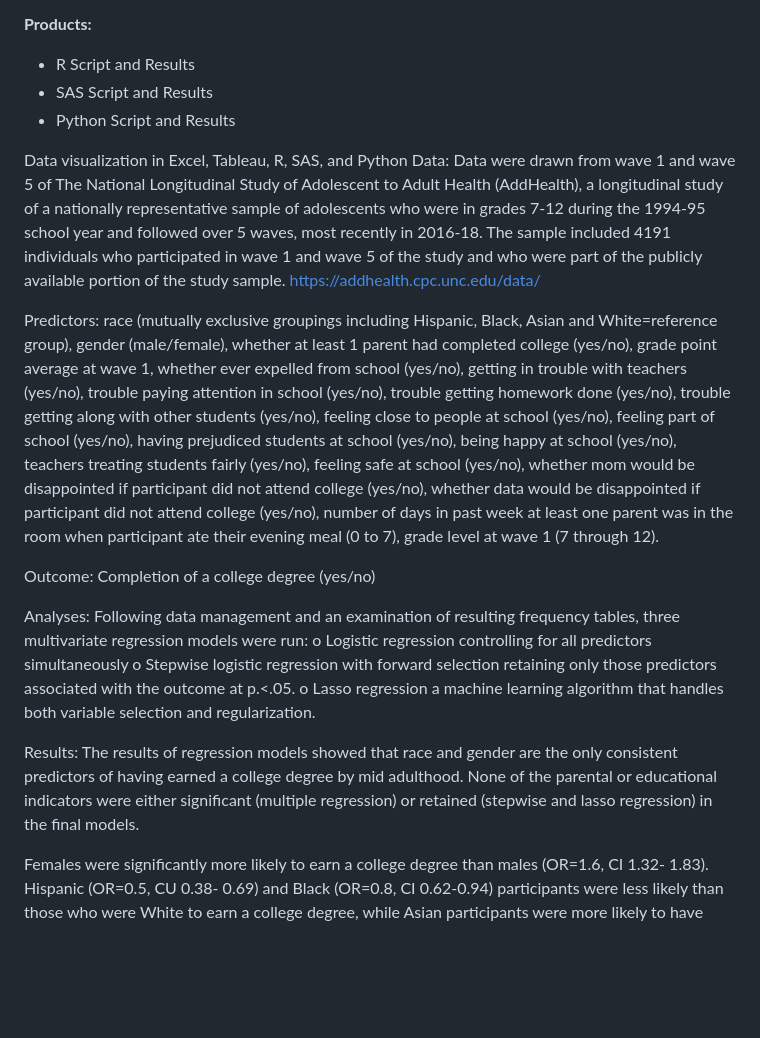
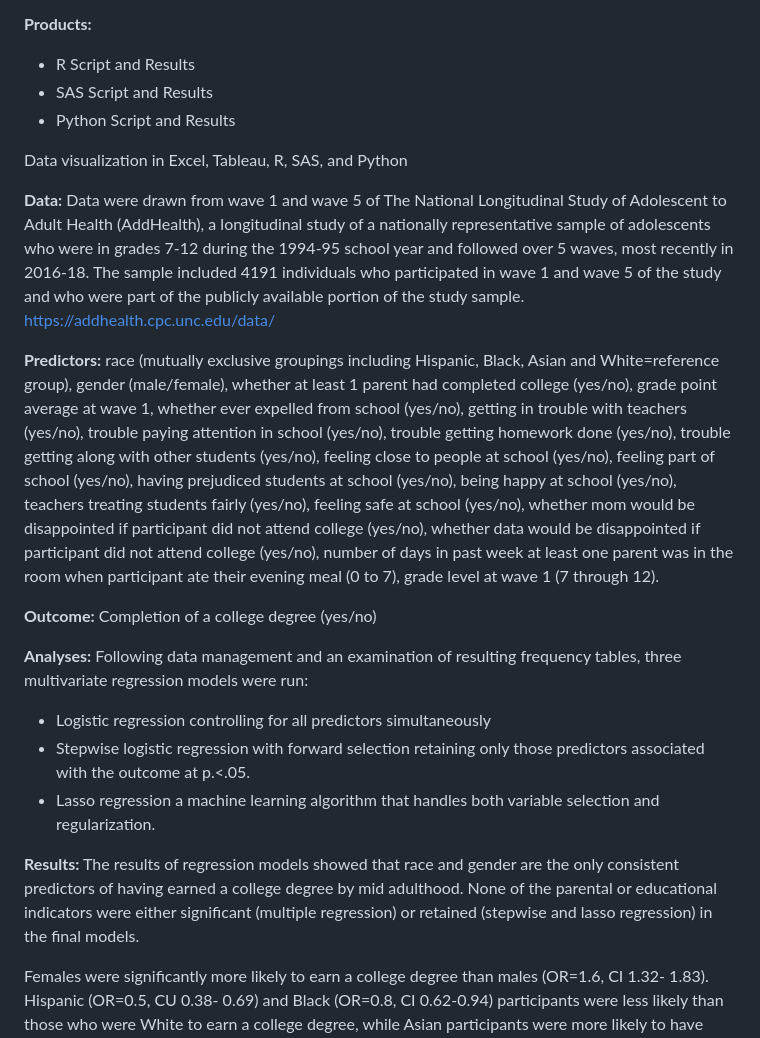
Before and after one commit to noah19898/Code-for-Resume, a Markdown page: README.md, the part around the change printed below. Drawn GitHub-style; blank space fills up the shorter version.

```diff
--- a/README.md
+++ b/README.md
@@ -9,18 +9,19 @@ This project is designed 1) to evaluate which educational and demographic indica
   *  Python Script and Results
 
 Data visualization in Excel, Tableau, R, SAS, and Python
-Data: Data were drawn from wave 1 and wave 5 of The National Longitudinal Study of Adolescent to Adult Health (AddHealth), a longitudinal study of a nationally representative sample of adolescents who were in grades 7-12 during the 1994-95 school year and followed over 5 waves, most recently in 2016-18. The sample included 4191 individuals who participated in wave 1 and wave 5 of the study and who were part of the publicly available portion of the study sample. https://addhealth.cpc.unc.edu/data/
 
-Predictors: race (mutually exclusive groupings including Hispanic, Black, Asian and White=reference group), gender (male/female), whether at least 1 parent had completed college (yes/no), grade point average at wave 1, whether ever expelled from school (yes/no), getting in trouble with teachers (yes/no), trouble paying attention in school (yes/no), trouble getting homework done (yes/no), trouble getting along with other students (yes/no), feeling close to people at school (yes/no), feeling part of school (yes/no), having prejudiced students at school (yes/no), being happy at school (yes/no), teachers treating students fairly (yes/no), feeling safe at school (yes/no), whether mom would be disappointed if participant did not attend college (yes/no), whether data would be disappointed if participant did not attend college (yes/no), number of days in past week at least one parent was in the room when participant ate their evening meal (0 to 7), grade level at wave 1 (7 through 12).
+**Data:** Data were drawn from wave 1 and wave 5 of The National Longitudinal Study of Adolescent to Adult Health (AddHealth), a longitudinal study of a nationally representative sample of adolescents who were in grades 7-12 during the 1994-95 school year and followed over 5 waves, most recently in 2016-18. The sample included 4191 individuals who participated in wave 1 and wave 5 of the study and who were part of the publicly available portion of the study sample. https://addhealth.cpc.unc.edu/data/
 
-Outcome: Completion of a college degree (yes/no)
+**Predictors:** race (mutually exclusive groupings including Hispanic, Black, Asian and White=reference group), gender (male/female), whether at least 1 parent had completed college (yes/no), grade point average at wave 1, whether ever expelled from school (yes/no), getting in trouble with teachers (yes/no), trouble paying attention in school (yes/no), trouble getting homework done (yes/no), trouble getting along with other students (yes/no), feeling close to people at school (yes/no), feeling part of school (yes/no), having prejudiced students at school (yes/no), being happy at school (yes/no), teachers treating students fairly (yes/no), feeling safe at school (yes/no), whether mom would be disappointed if participant did not attend college (yes/no), whether data would be disappointed if participant did not attend college (yes/no), number of days in past week at least one parent was in the room when participant ate their evening meal (0 to 7), grade level at wave 1 (7 through 12).
 
-Analyses: Following data management and an examination of resulting frequency tables, three multivariate regression models were run:
-o	Logistic regression controlling for all predictors simultaneously
-o	Stepwise logistic regression with forward selection retaining only those predictors associated with the outcome at p.<.05.
-o	Lasso regression a machine learning algorithm that handles both variable selection and regularization.
+**Outcome:** Completion of a college degree (yes/no)
 
-Results: The results of regression models showed that race and gender are the only consistent predictors of having earned a college degree by mid adulthood. None of the parental or educational indicators were either significant (multiple regression) or retained (stepwise and lasso regression) in the final models.
+**Analyses:** Following data management and an examination of resulting frequency tables, three multivariate regression models were run:
+ *	Logistic regression controlling for all predictors simultaneously
+ *	Stepwise logistic regression with forward selection retaining only those predictors associated with the outcome at p.<.05.
+ *	Lasso regression a machine learning algorithm that handles both variable selection and regularization.
+
+**Results:** The results of regression models showed that race and gender are the only consistent predictors of having earned a college degree by mid adulthood. None of the parental or educational indicators were either significant (multiple regression) or retained (stepwise and lasso regression) in the final models.
 
 Females were significantly more likely to earn a college degree than males (OR=1.6, CI 1.32- 1.83). Hispanic (OR=0.5, CU 0.38- 0.69) and Black (OR=0.8, CI 0.62-0.94) participants were less likely than those who were White to earn a college degree, while Asian participants were more likely to have earned a college degree compared to White participants (OR=1.7, CI 1.08- 2.63).
 
```
Also changed, not shown: other parts of README.md (+0 -1 lines).
